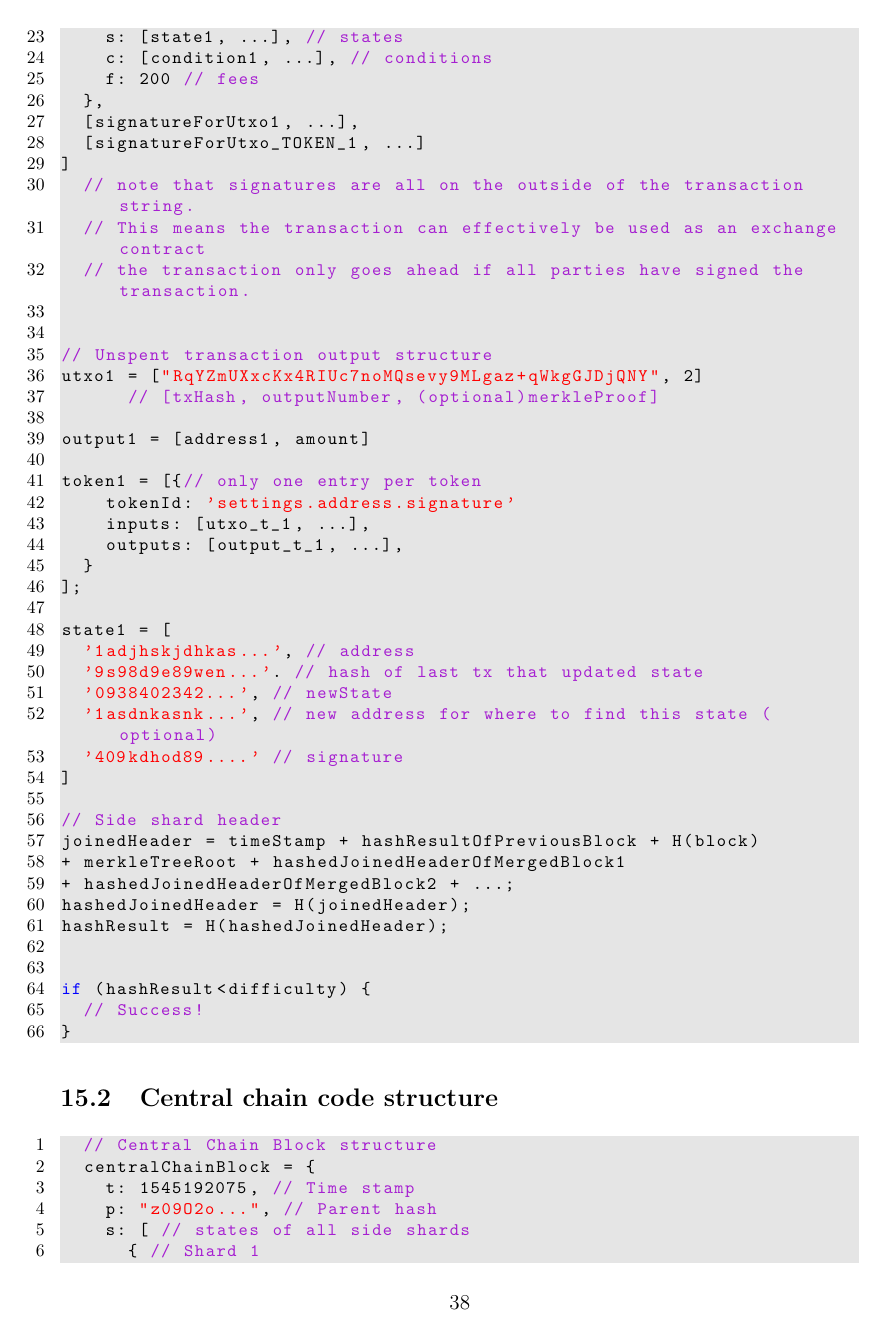
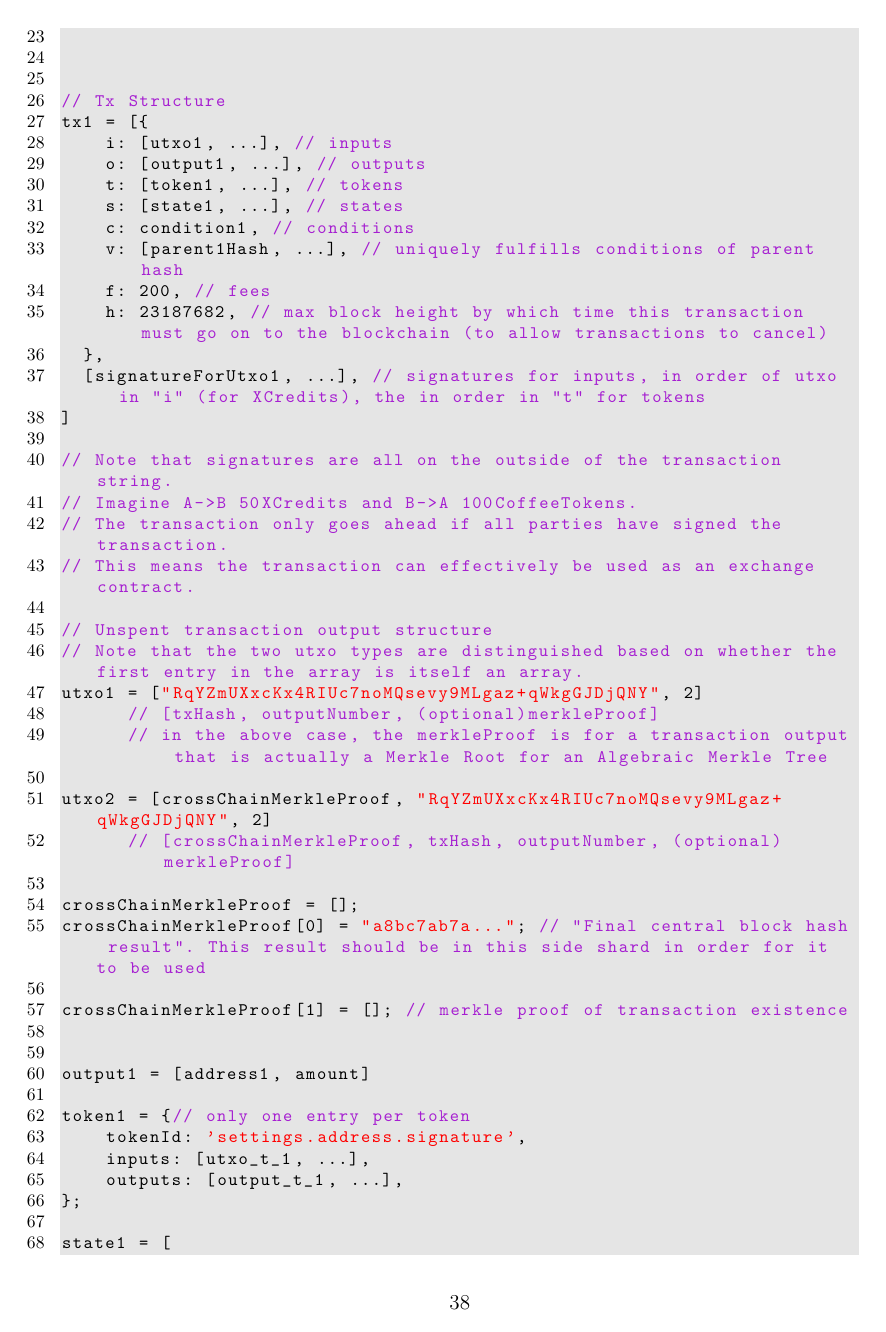
Before and after one commit to XCredits/xcredits-whitepapers, a LaTeX paper (white-paper-latex/xcredits-white-paper.tex): page 38 of 49 before the commit and page 38 of 51 after it. Compiled offline with pdfLaTeX.

Commit message:
Coding spec change, block header Merkle Tree change, spelling fixes

```diff
--- a/white-paper-latex/xcredits-white-paper.tex
+++ b/white-paper-latex/xcredits-white-paper.tex
@@ -1088,39 +1099,50 @@ blockObject = {
+// Tx Structure
 tx1 = [{
-    i: [utxo1, ...], // inputs (from address)
-    o: [output1, ...], // outputs (to address)
+    i: [utxo1, ...], // inputs
+    o: [output1, ...], // outputs
     t: [token1, ...], // tokens
     s: [state1, ...], // states
-    c: [condition1, ...], // conditions
-    f: 200 // fees
+    c: condition1, // conditions
+    v: [parent1Hash, ...], // uniquely fulfills conditions of parent hash
+    f: 200, // fees
+    h: 23187682, // max block height by which time this transaction must go on to the blockchain (to allow transactions to cancel)
   },
-  [signatureForUtxo1, ...],
-  [signatureForUtxo_TOKEN_1, ...]
+  [signatureForUtxo1, ...], // signatures for inputs, in order of utxo in "i" (for XCredits), the in order in "t" for tokens
 ]
-  // note that signatures are all on the outside of the transaction string.
-  // This means the transaction can effectively be used as an exchange contract
-  // the transaction only goes ahead if all parties have signed the transaction.
-
+
+// Note that signatures are all on the outside of the transaction string.
+// Imagine A->B 50XCredits and B->A 100CoffeeTokens.
+// The transaction only goes ahead if all parties have signed the transaction.
+// This means the transaction can effectively be used as an exchange contract.
 
 // Unspent transaction output structure
+// Note that the two utxo types are distinguished based on whether the first entry in the array is itself an array.
 utxo1 = ["RqYZmUXxcKx4RIUc7noMQsevy9MLgaz+qWkgGJDjQNY", 2]
       // [txHash, outputNumber, (optional)merkleProof]
+      // in the above case, the merkleProof is for a transaction output that is actually a Merkle Root for an Algebraic Merkle Tree
+
+utxo2 = [crossChainMerkleProof, "RqYZmUXxcKx4RIUc7noMQsevy9MLgaz+qWkgGJDjQNY", 2]
+      // [crossChainMerkleProof, txHash, outputNumber, (optional)merkleProof]
+
+crossChainMerkleProof = [];
+crossChainMerkleProof[0] = "a8bc7ab7a..."; // "Final central block hash result". This result should be in this side shard in order for it to be used
+
+crossChainMerkleProof[1] = []; // merkle proof of transaction existence
+
 
 output1 = [address1, amount]
 
-token1 = [{// only one entry per token
-    tokenId: 'settings.address.signature'
+token1 = {// only one entry per token
+    tokenId: 'settings.address.signature',
     inputs: [utxo_t_1, ...],
     outputs: [output_t_1, ...],
-  }
-];
+};
 
 state1 = [
   '1adjhskjdhkas...', // address
-  '9s98d9e89wen...'. // hash of last tx that updated state
+  '9s98d9e89wen...', // hash of last tx that updated state
   '0938402342...', // newState
   '1asdnkasnk...', // new address for where to find this state (optional)
   '409kdhod89....' // signature
 ]
 
-// Side shard header
-joinedHeader = timeStamp + hashResultOfPreviousBlock + H(block)
@@ -1141,7 +1178,7 @@ if (hashResult<difficulty) {
 // Central Chain Block structure
 centralChainBlock = {
   t: 1545192075, // Time stamp
-    p: "z09O2o...", // Parent hash
+  p: "z09O2o...", // Parent hash, "Final central block hash result"
   s: [ // states of all side shards
     { // Shard 1
       h: 'nsffsk1k2189...', // Hash state of Shard 1
```
Also changed, not shown: white-paper-latex/images/block-header-merkle-tree.pdf (added), xcredits-white-paper.pdf, white-paper-latex/xcredits-white-paper.tex (62 more changed lines), 1 other file. Lines whose indentation alone changed are shown as unchanged.
